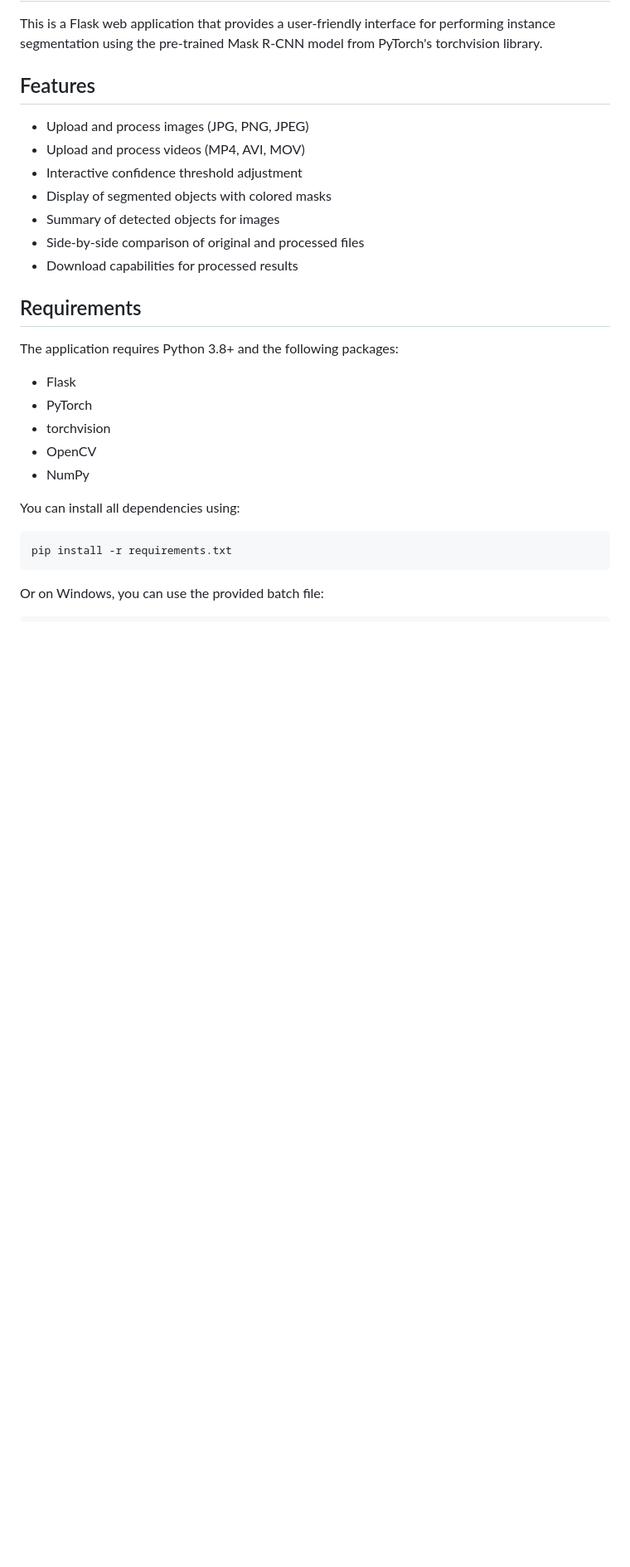
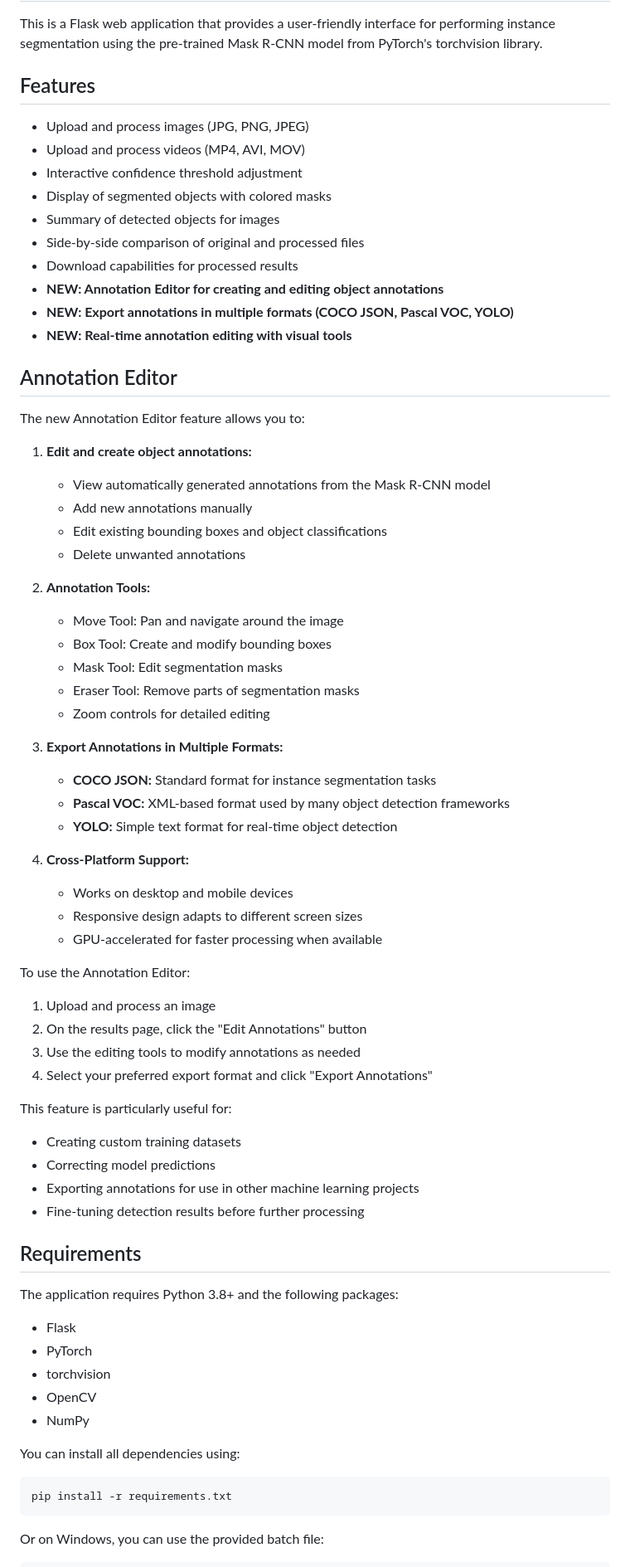
Before and after one commit to Pranav371/Mask_R-CNN, a Markdown page: README.md, the part around one of its changes. Shown at 83% size. Drawn GitHub-style; blank space fills up the shorter version.

```diff
--- a/README.md
+++ b/README.md
@@ -11,6 +11,48 @@ This is a Flask web application that provides a user-friendly interface for perf
 - Summary of detected objects for images
 - Side-by-side comparison of original and processed files
 - Download capabilities for processed results
+- **NEW: Annotation Editor for creating and editing object annotations**
+- **NEW: Export annotations in multiple formats (COCO JSON, Pascal VOC, YOLO)**
+- **NEW: Real-time annotation editing with visual tools**
+
+## Annotation Editor
+
+The new Annotation Editor feature allows you to:
+
+1. **Edit and create object annotations:**
+   - View automatically generated annotations from the Mask R-CNN model
+   - Add new annotations manually
+   - Edit existing bounding boxes and object classifications
+   - Delete unwanted annotations
+
+2. **Annotation Tools:**
+   - Move Tool: Pan and navigate around the image
+   - Box Tool: Create and modify bounding boxes
+   - Mask Tool: Edit segmentation masks
+   - Eraser Tool: Remove parts of segmentation masks
+   - Zoom controls for detailed editing
+
+3. **Export Annotations in Multiple Formats:**
+   - **COCO JSON:** Standard format for instance segmentation tasks
+   - **Pascal VOC:** XML-based format used by many object detection frameworks
+   - **YOLO:** Simple text format for real-time object detection
+
+4. **Cross-Platform Support:**
+   - Works on desktop and mobile devices
+   - Responsive design adapts to different screen sizes
+   - GPU-accelerated for faster processing when available
+
+To use the Annotation Editor:
+1. Upload and process an image
+2. On the results page, click the "Edit Annotations" button
+3. Use the editing tools to modify annotations as needed
+4. Select your preferred export format and click "Export Annotations"
+
+This feature is particularly useful for:
+- Creating custom training datasets
+- Correcting model predictions
+- Exporting annotations for use in other machine learning projects
+- Fine-tuning detection results before further processing
 
 ## Requirements
 
```
Also changed, not shown: other parts of README.md (+9 -0 lines).
